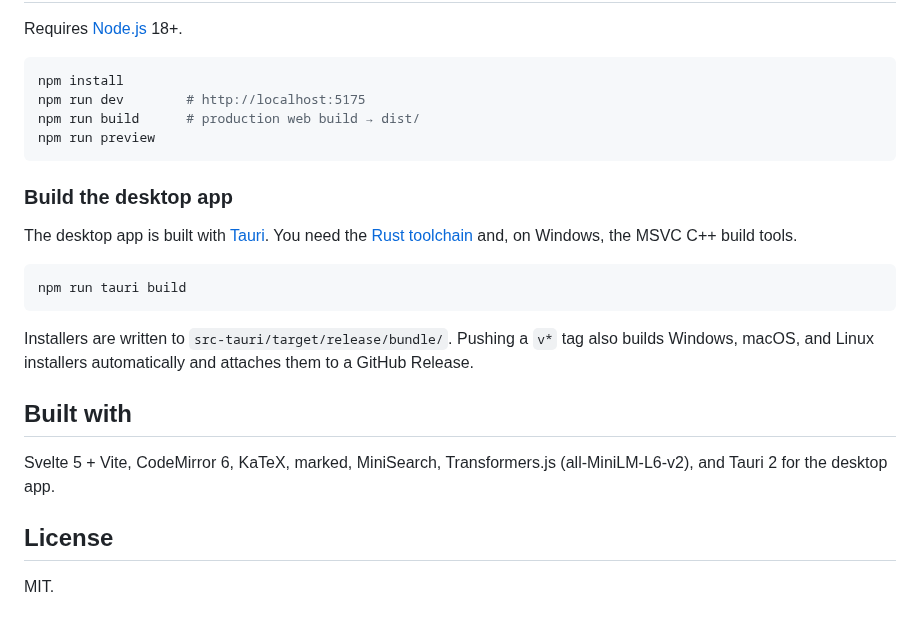
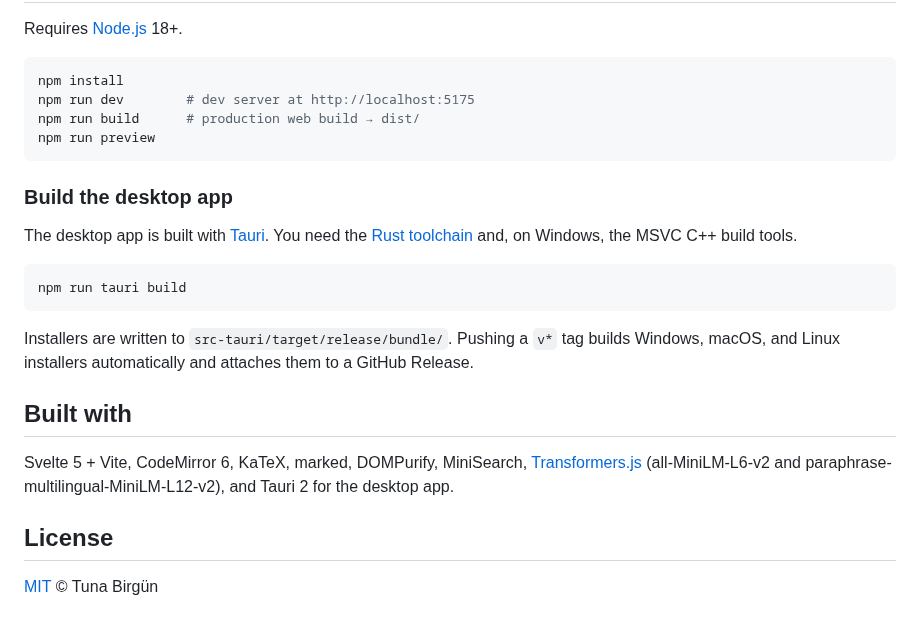
Before and after one commit to tunabirgun/arf, a Markdown page: README.md, the part around one of its changes. Drawn GitHub-style.

````diff
--- a/README.md
+++ b/README.md
@@ -21,7 +40,7 @@ Requires [Node.js](https://nodejs.org) 18+.
 
 ```bash
 npm install
-npm run dev        # http://localhost:5175
+npm run dev        # dev server at http://localhost:5175
 npm run build      # production web build → dist/
 npm run preview
 ```
@@ -34,12 +53,12 @@ The desktop app is built with [Tauri](https://tauri.app). You need the [Rust too
 npm run tauri build
 ```
 
-Installers are written to `src-tauri/target/release/bundle/`. Pushing a `v*` tag also builds Windows, macOS, and Linux installers automatically and attaches them to a GitHub Release.
+Installers are written to `src-tauri/target/release/bundle/`. Pushing a `v*` tag builds Windows, macOS, and Linux installers automatically and attaches them to a GitHub Release.
 
 ## Built with
 
-Svelte 5 + Vite, CodeMirror 6, KaTeX, marked, MiniSearch, Transformers.js (all-MiniLM-L6-v2), and Tauri 2 for the desktop app.
+Svelte 5 + Vite, CodeMirror 6, KaTeX, marked, DOMPurify, MiniSearch, [Transformers.js](https://github.com/huggingface/transformers.js) (all-MiniLM-L6-v2 and paraphrase-multilingual-MiniLM-L12-v2), and Tauri 2 for the desktop app.
 
 ## License
 
-MIT.
+[MIT](LICENSE) © Tuna Birgün
````
Also changed, not shown: other parts of README.md (+30 -11 lines), screenshot.png (added), 6 other files.
